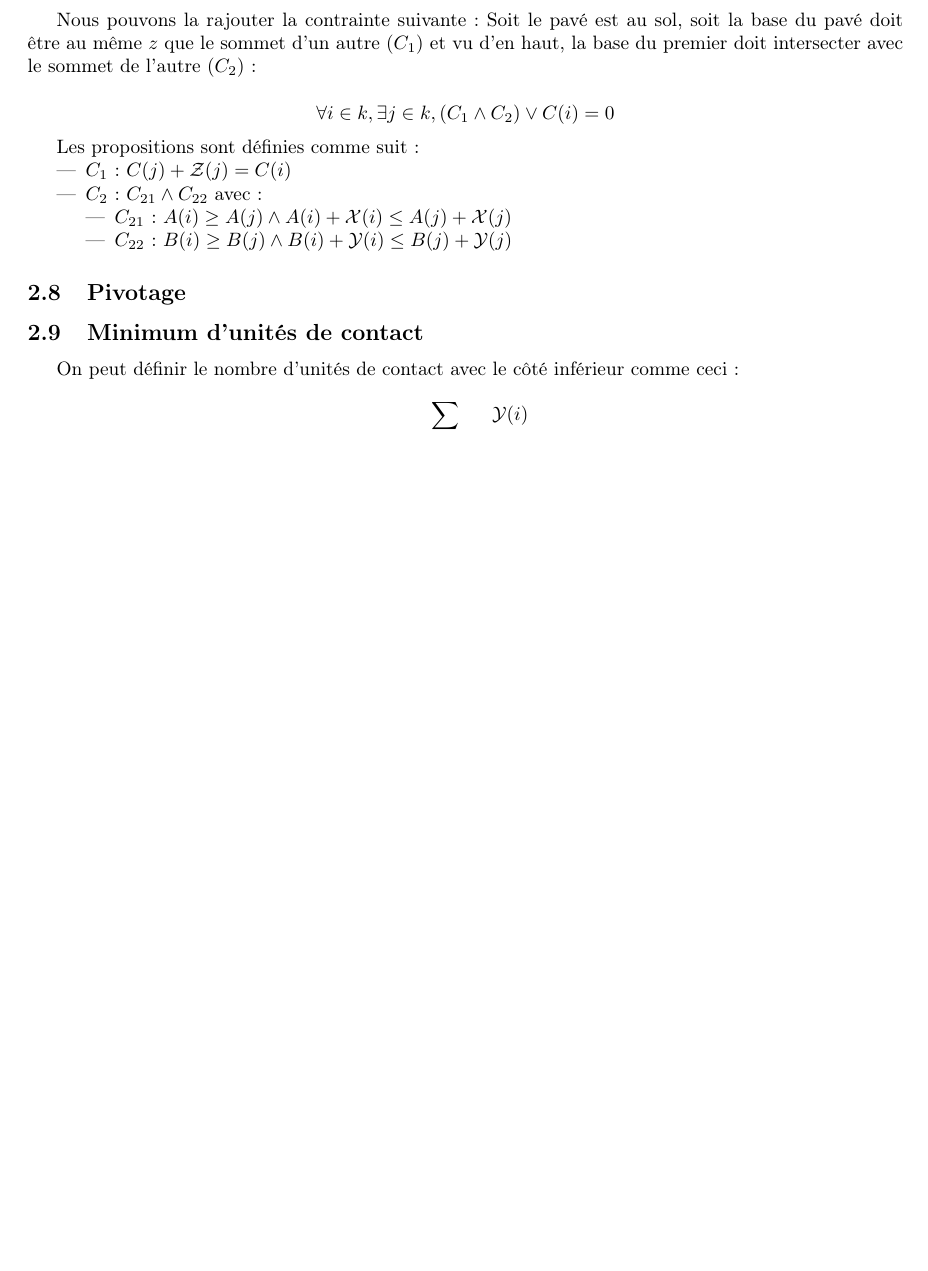
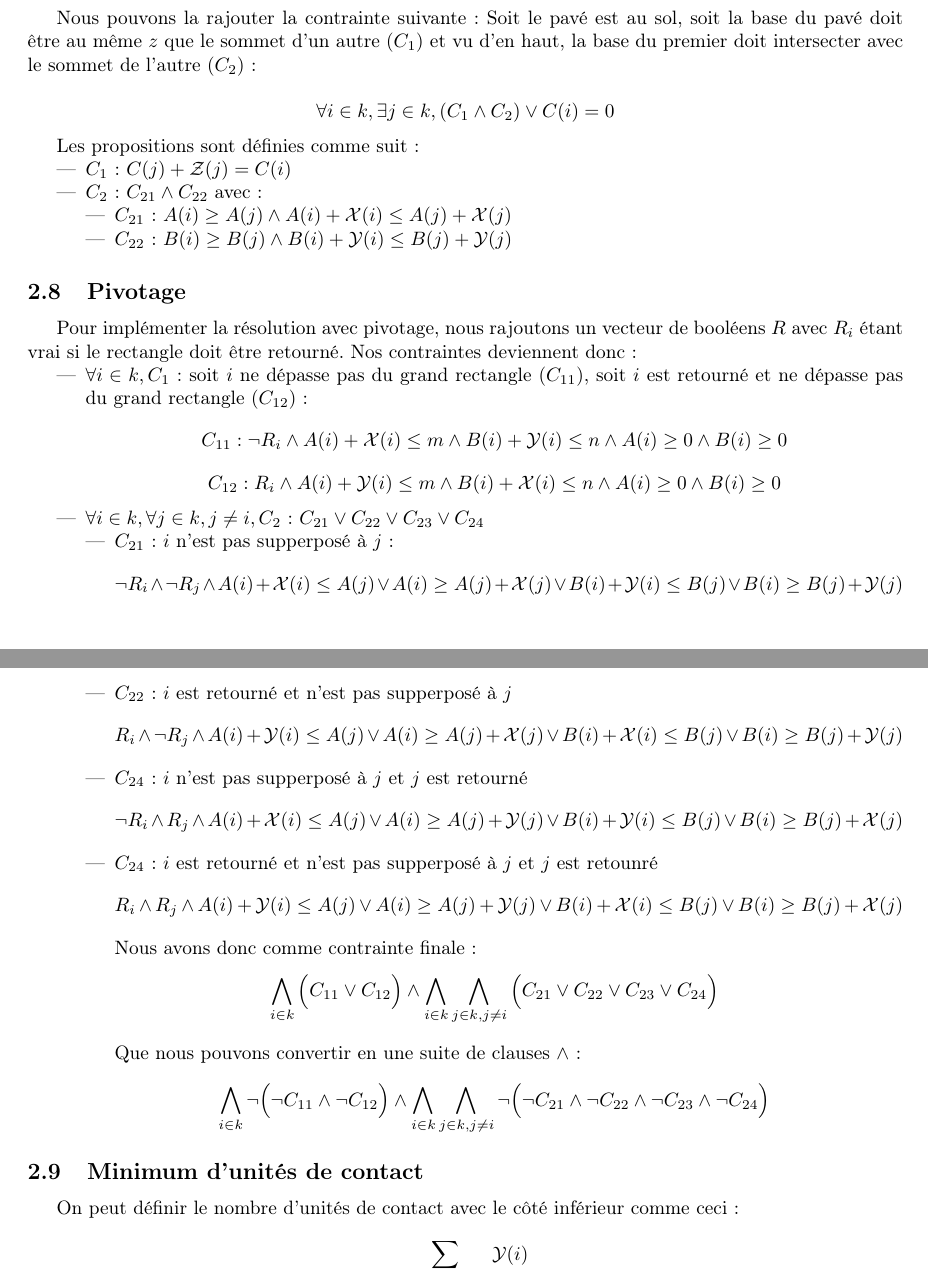
Before and after one commit to C4ptainCrunch/info-f-302, a LaTeX document (rapport/rapport.tex): part of page 2 of 2 before the commit and two parts of pages 2 and 3 of 3 after it, the two joined at a grey line, cut so that both start at the same text, the shorter picture padded with empty space. Compiled offline with pdfLaTeX.

Commit message:
Retournement de situation

```diff
--- a/rapport/rapport.tex
+++ b/rapport/rapport.tex
@@ -115,7 +115,76 @@ Les propositions sont définies comme suit :
 
 \subsection{Pivotage}
 
+Pour implémenter la résolution avec pivotage, nous rajoutons un vecteur de booléens $R$ avec $R_i$ étant vrai si le rectangle doit être retourné. Nos contraintes deviennent donc :
 
+\begin{itemize}
+  \item $\forall i \in k, C_1$ : soit $i$ ne dépasse pas du grand rectangle ($C_{11}$), soit $i$ est retourné et ne dépasse pas du grand rectangle ($C_{12}$):
+  $$
+  C_{11} : \lnot R_i \land A(i) + \mathcal{X}(i) \leq m
+  \land B(i) + \mathcal{Y}(i) \leq n
+  \land A(i) \geq 0
+  \land B(i) \geq 0
+  $$
+  $$
+  C_{12} : R_i \land A(i) + \mathcal{Y}(i) \leq m
+  \land B(i) + \mathcal{X}(i) \leq n
+  \land A(i) \geq 0
+  \land B(i) \geq 0
+  $$
+  \item $\forall i \in k, \forall j \in k, j\neq i, C_{2}$ : $C_{21} \lor C_{22} \lor C_{23} \lor C_{24}$
+  \begin{itemize}
+    \item $C_{21}$ : $i$ n'est pas supperposé à $j$ :
+    $$
+    \lnot R_i \land \lnot R_j \land
+    A(i) + \mathcal{X}(i) \leq  A(j)
+    \lor A(i) \geq A(j) + \mathcal{X}(j)
+    \lor B(i) + \mathcal{Y}(i) \leq  B(j)
+    \lor B(i) \geq B(j) + \mathcal{Y}(j)
+    $$
+
+    \item $C_{22}$ : $i$ est retourné et n'est pas supperposé à $j$
+    $$
+    R_i \land \lnot R_j \land
+    A(i) + \mathcal{Y}(i) \leq  A(j)
+    \lor A(i) \geq A(j) + \mathcal{X}(j)
+    \lor B(i) + \mathcal{X}(i) \leq  B(j)
+    \lor B(i) \geq B(j) + \mathcal{Y}(j)
+    $$
+
+    \item $C_{24}$ : $i$ n'est pas supperposé à $j$ et $j$ est retourné
+    $$
+    \lnot R_i \land R_j \land
+    A(i) + \mathcal{X}(i) \leq  A(j)
+    \lor A(i) \geq A(j) + \mathcal{Y}(j)
+    \lor B(i) + \mathcal{Y}(i) \leq  B(j)
+    \lor B(i) \geq B(j) + \mathcal{X}(j)
+    $$
+
+    \item $C_{24}$ : $i$ est retourné et n'est pas supperposé à $j$ et $j$ est retounré
+    $$
+    R_i \land R_j \land
+    A(i) + \mathcal{Y}(i) \leq  A(j)
+    \lor A(i) \geq A(j) + \mathcal{Y}(j)
+    \lor B(i) + \mathcal{X}(i) \leq  B(j)
+    \lor B(i) \geq B(j) + \mathcal{X}(j)
+    $$
+  \end{itemize}
+
+  Nous avons donc comme contrainte finale :
+  $$
+  \bigwedge\limits_{i \in k} \Big( C_{11} \lor C_{12} \Big) \land
+  \bigwedge\limits_{i \in k} \bigwedge\limits_{j \in k, j \neq i}
+  \Big( C_{21} \lor C_{22} \lor C_{23} \lor C_{24} \Big)
+  $$
+
+  Que nous pouvons convertir en une suite de clauses $\land$ :
+  $$
+  \bigwedge\limits_{i \in k} \lnot \Big( \lnot C_{11} \land \lnot C_{12} \Big) \land
+  \bigwedge\limits_{i \in k} \bigwedge\limits_{j \in k, j \neq i}
+  \lnot \Big( \lnot C_{21} \land \lnot C_{22} \land \lnot C_{23} \land \lnot C_{24} \Big)
+  $$
+
+\end{itemize}
 
 \subsection{Minimum d'unités de contact}
 
```
